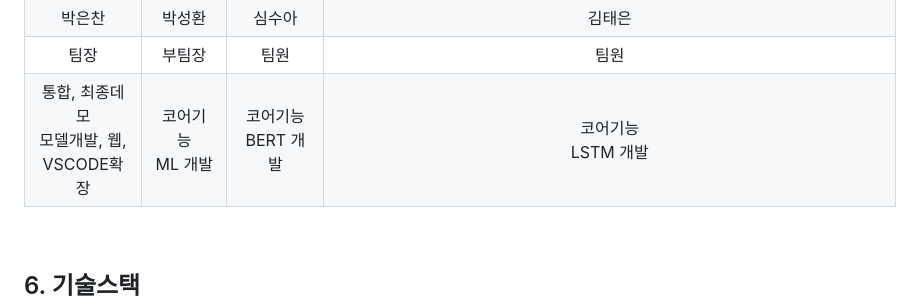
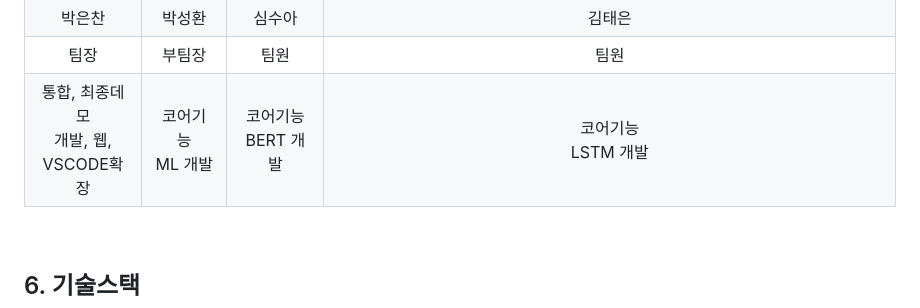
Before and after one commit to Lamed-D/pypi_mal-vul_finder, a Markdown page: README.md, the part around the change. Rendered like a GitHub page.

```diff
--- a/README.md
+++ b/README.md
@@ -105,7 +105,7 @@ FastAPI 기반의 직관적인 웹 인터페이스를 통해 분석 결과를
         <td>팀원</td>
     </tr>
     <tr align="center">
-        <td>통합, 최종데모<br>모델개발, 웹,<br>VSCODE확장</td>
+        <td>통합, 최종데모<br>개발, 웹,<br>VSCODE확장</td>
         <td>코어기능<br>ML 개발</td>
         <td>코어기능<br>BERT 개발</td>
         <td>코어기능<br>LSTM 개발</td>
```
